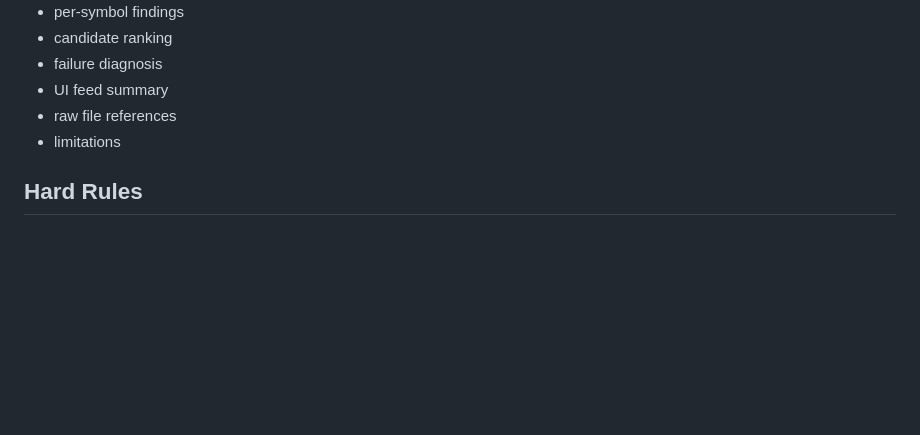
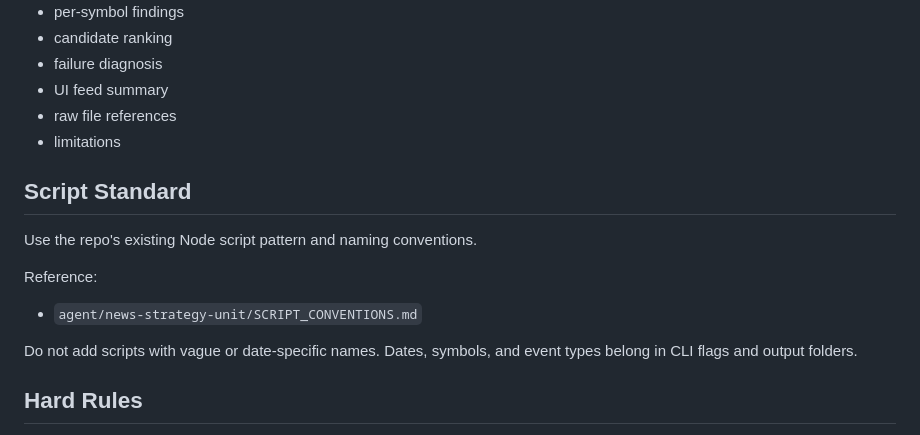
Before and after one commit to Rizalliza/tradeSniper-core, a Markdown page: agent/news-strategy-unit/BRIEF.md, the part around the change. GitHub-like rendering; blank space fills up the shorter version.

Commit message:
docs: add news strategy script conventions

```diff
--- a/agent/news-strategy-unit/BRIEF.md
+++ b/agent/news-strategy-unit/BRIEF.md
@@ -160,6 +160,16 @@ Every report must include:
 - raw file references
 - limitations
 
+## Script Standard
+
+Use the repo's existing Node script pattern and naming conventions.
+
+Reference:
+
+- `agent/news-strategy-unit/SCRIPT_CONVENTIONS.md`
+
+Do not add scripts with vague or date-specific names. Dates, symbols, and event types belong in CLI flags and output folders.
+
 ## Hard Rules
 
 - No synthetic data.
```
Also changed, not shown: agent/news-strategy-unit/SCRIPT_CONVENTIONS.md (added, +244 -0 lines).
